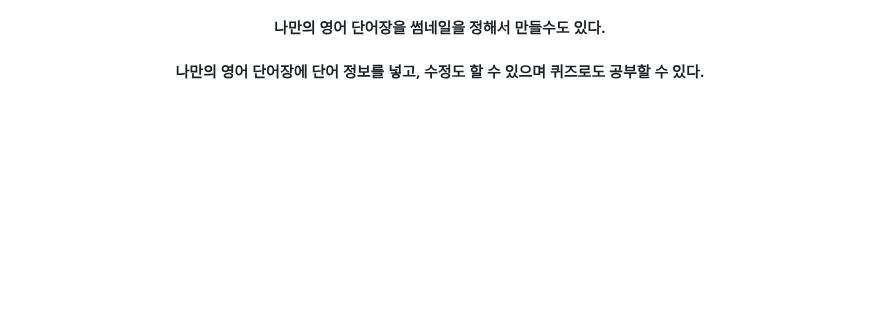
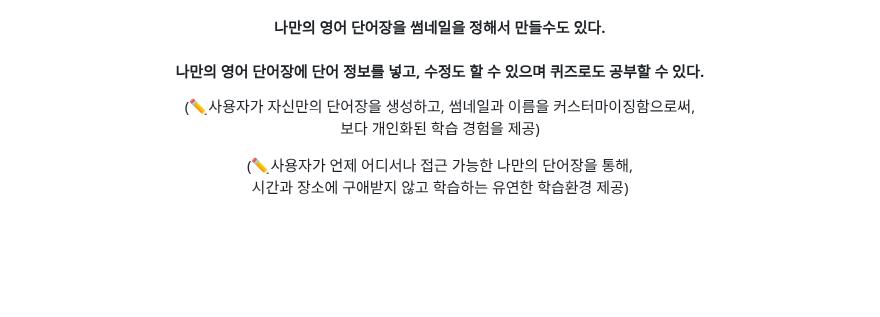
Before and after one commit to dks044/WORDWAVE, a Markdown page: README.md, the part around the change. Drawn GitHub-style; blank space fills up the shorter version.

```diff
--- a/README.md
+++ b/README.md
@@ -73,6 +73,8 @@
     <h4>나만의 영어 단어장을 만들수 있다.</h4>
     <h4>나만의 영어 단어장을 썸네일을 정해서 만들수도 있다.</h4>
     <h4>나만의 영어 단어장에 단어 정보를 넣고, 수정도 할 수 있으며 퀴즈로도 공부할 수 있다.</h4>
+    <p>(✏️사용자가 자신만의 단어장을 생성하고, 썸네일과 이름을 커스터마이징함으로써,<br>보다 개인화된 학습 경험을 제공) </p>
+    <p>(✏️사용자가 언제 어디서나 접근 가능한 나만의 단어장을 통해,<br>시간과 장소에 구애받지 않고 학습하는 유연한 학습환경 제공) </p>
 </div>
 
 <br><br><br><br>
```
